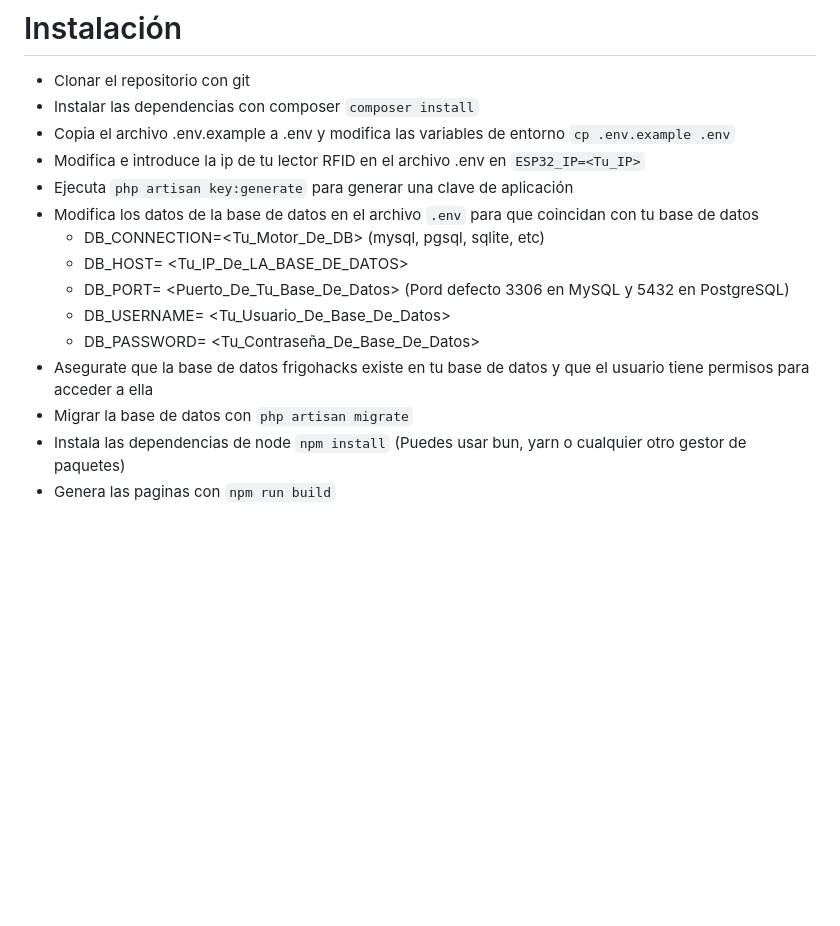
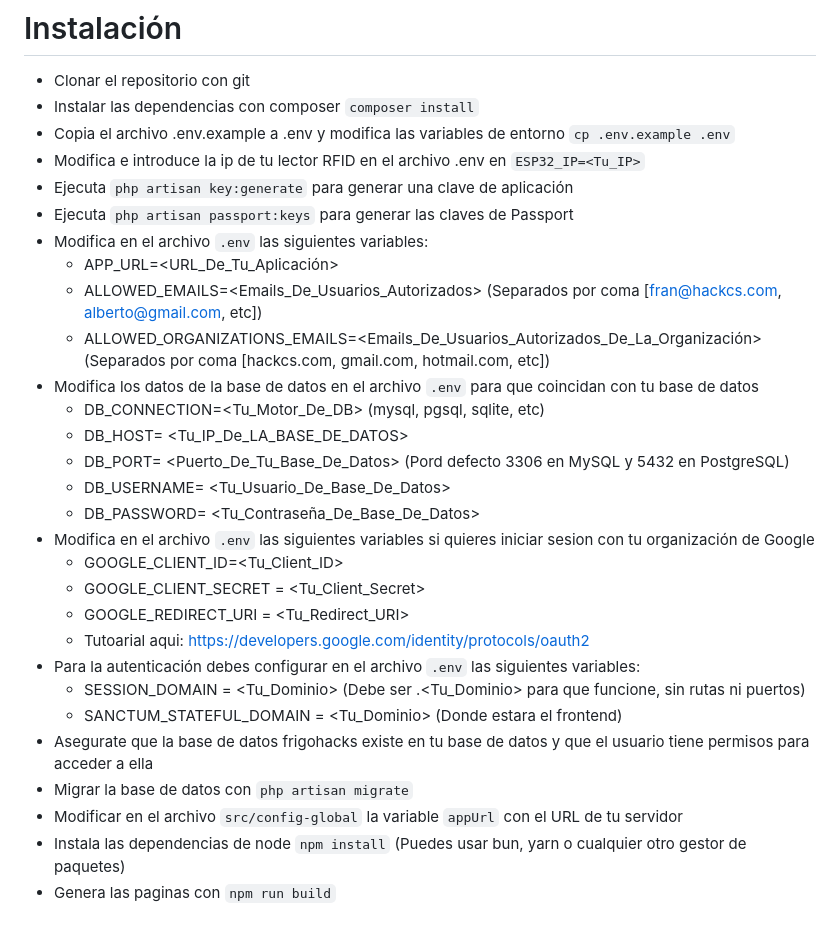
Before and after one commit to Hackerspace-Castellon/FrigoHacks, a Markdown page: README.md, the part around the change. Drawn GitHub-style; blank space fills up the shorter version.

Commit message:
Update README.md with additional Passport and Google OAuth configuration instructions

```diff
--- a/README.md
+++ b/README.md
@@ -51,14 +51,28 @@ FrigoHacks esta compuesto de 3 cosas:
 - Copia el archivo .env.example a .env y modifica las variables de entorno `cp .env.example .env`
 - Modifica e introduce la ip de tu lector RFID en el archivo .env en `ESP32_IP=<Tu_IP>`
 - Ejecuta `php artisan key:generate` para generar una clave de aplicación
+- Ejecuta `php artisan passport:keys` para generar las claves de Passport
+- Modifica en el archivo `.env` las siguientes variables:
+    - APP_URL=<URL_De_Tu_Aplicación>
+    - ALLOWED_EMAILS=<Emails_De_Usuarios_Autorizados> (Separados por coma \[fran@hackcs.com, alberto@gmail.com, etc\])
+    - ALLOWED_ORGANIZATIONS_EMAILS=<Emails_De_Usuarios_Autorizados_De_La_Organización> (Separados por coma \[hackcs.com, gmail.com, hotmail.com, etc\])
 - Modifica los datos de la base de datos en el archivo `.env` para que coincidan con tu base de datos
     - DB_CONNECTION=<Tu_Motor_De_DB> (mysql, pgsql, sqlite, etc)
     - DB_HOST= <Tu_IP_De_LA_BASE_DE_DATOS>
     - DB_PORT= <Puerto_De_Tu_Base_De_Datos> (Pord defecto 3306 en MySQL y 5432 en PostgreSQL)
     - DB_USERNAME= <Tu_Usuario_De_Base_De_Datos>
     - DB_PASSWORD= <Tu_Contraseña_De_Base_De_Datos>
+- Modifica en el archivo `.env` las siguientes variables si quieres iniciar sesion con tu organización de Google
+    - GOOGLE_CLIENT_ID=<Tu_Client_ID>
+    - GOOGLE_CLIENT_SECRET = <Tu_Client_Secret>
+    - GOOGLE_REDIRECT_URI = <Tu_Redirect_URI>
+    - Tutoarial aqui: https://developers.google.com/identity/protocols/oauth2
+- Para la autenticación debes configurar en el archivo `.env` las siguientes variables:
+    - SESSION_DOMAIN = <Tu_Dominio> (Debe ser .<Tu_Dominio> para que funcione, sin rutas ni puertos)
+    - SANCTUM_STATEFUL_DOMAIN = <Tu_Dominio> (Donde estara el frontend)
 - Asegurate que la base de datos frigohacks existe en tu base de datos y que el usuario tiene permisos para acceder a ella
 - Migrar la base de datos con `php artisan migrate`
+- Modificar en el archivo `src/config-global` la variable `appUrl` con el URL de tu servidor
 - Instala las dependencias de node `npm install` (Puedes usar bun, yarn o cualquier otro gestor de paquetes)
 - Genera las paginas con `npm run build`
 
```
